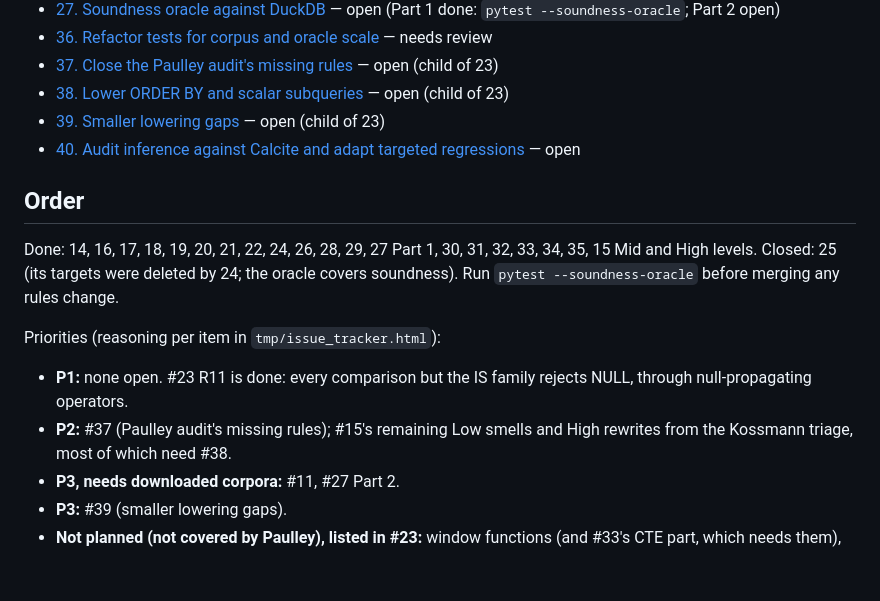
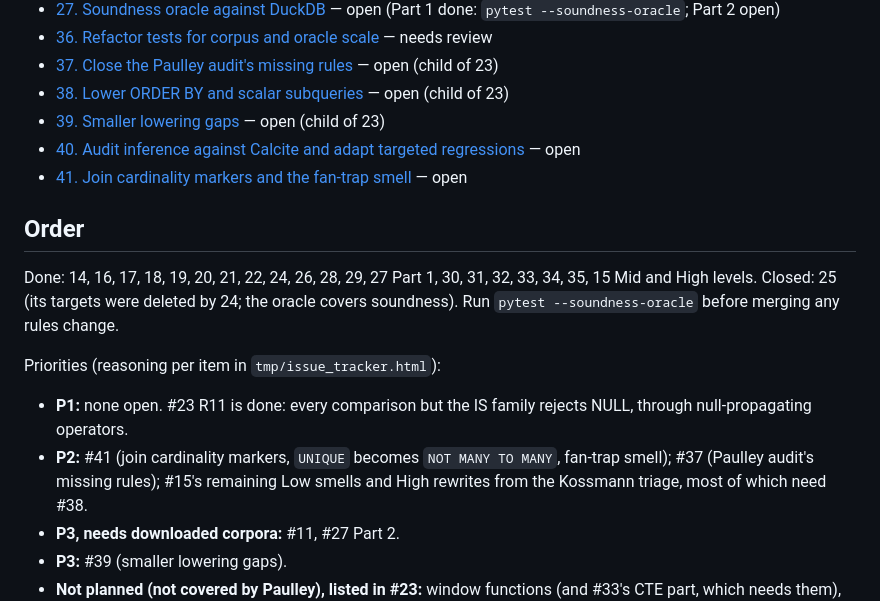
Before and after one commit to polvoazul/sqlassert, a Markdown page: docs/issues/README.md, the part around the change. GitHub-like rendering; blank space fills up the shorter version.

Commit message:
Issue 41: join cardinality markers (UNIQUE becomes NOT MANY TO MANY) and the fan-trap smell

```diff
--- a/docs/issues/README.md
+++ b/docs/issues/README.md
@@ -11,6 +11,7 @@ Open work, one file per issue. Finished issues move to [`done/`](done/) instead
 - [38. Lower ORDER BY and scalar subqueries](0038-lower-order-by-and-select-list-subqueries.md) — open (child of 23)
 - [39. Smaller lowering gaps](0039-smaller-lowering-gaps.md) — open (child of 23)
 - [40. Audit inference against Calcite and adapt targeted regressions](0040-audit-inference-against-calcite.md) — open
+- [41. Join cardinality markers and the fan-trap smell](0041-join-cardinality-markers-and-fan-trap-smell.md) — open
 
 ## Order
 
@@ -21,7 +22,7 @@ Priorities (reasoning per item in `tmp/issue_tracker.html`):
 
 - **P1:** none open. #23 R11 is done: every comparison but the IS family rejects
   NULL, through null-propagating operators.
-- **P2:** #37 (Paulley audit's missing rules); #15's remaining Low smells
+- **P2:** #41 (join cardinality markers, `UNIQUE` becomes `NOT MANY TO MANY`, fan-trap smell); #37 (Paulley audit's missing rules); #15's remaining Low smells
   and High rewrites from the Kossmann triage, most of which need #38.
 - **P3, needs downloaded corpora:** #11, #27 Part 2.
 - **P3:** #39 (smaller lowering gaps).
```
Also changed, not shown: docs/issues/0041-join-cardinality-markers-and-fan-trap-smell.md (added, +118 -0 lines).
